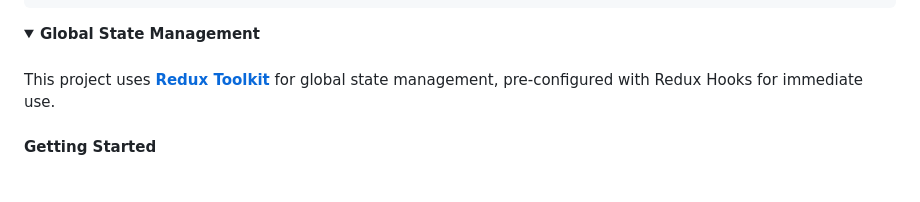
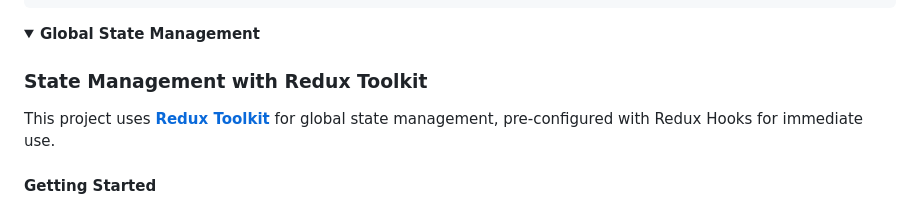
Before and after one commit to wataru-maeda/react-native-boilerplate, a Markdown page: README.md, the part around the change. Rendered like a GitHub page; folded sections open; blank space fills up the shorter version.

Commit message:
chore: update readme

```diff
--- a/README.md
+++ b/README.md
@@ -63,6 +63,8 @@ Root (Drawer)
   <summary><b>Global State Management</b></summary>
 
 ####
+
+### State Management with Redux Toolkit
 
 This project uses [**Redux Toolkit**](https://redux-toolkit.js.org/) for global state management, pre-configured with Redux Hooks for immediate use.
 
```
